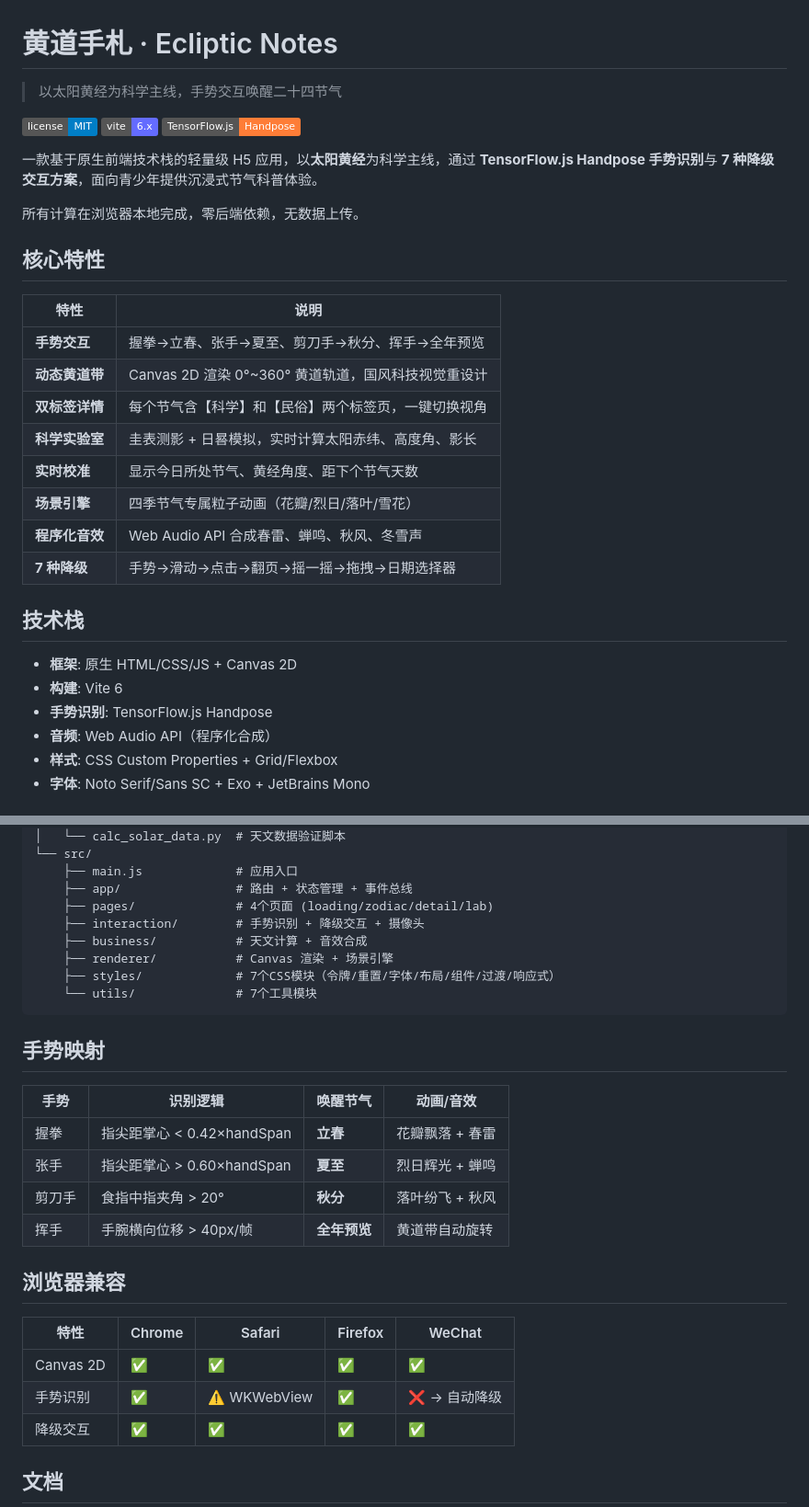
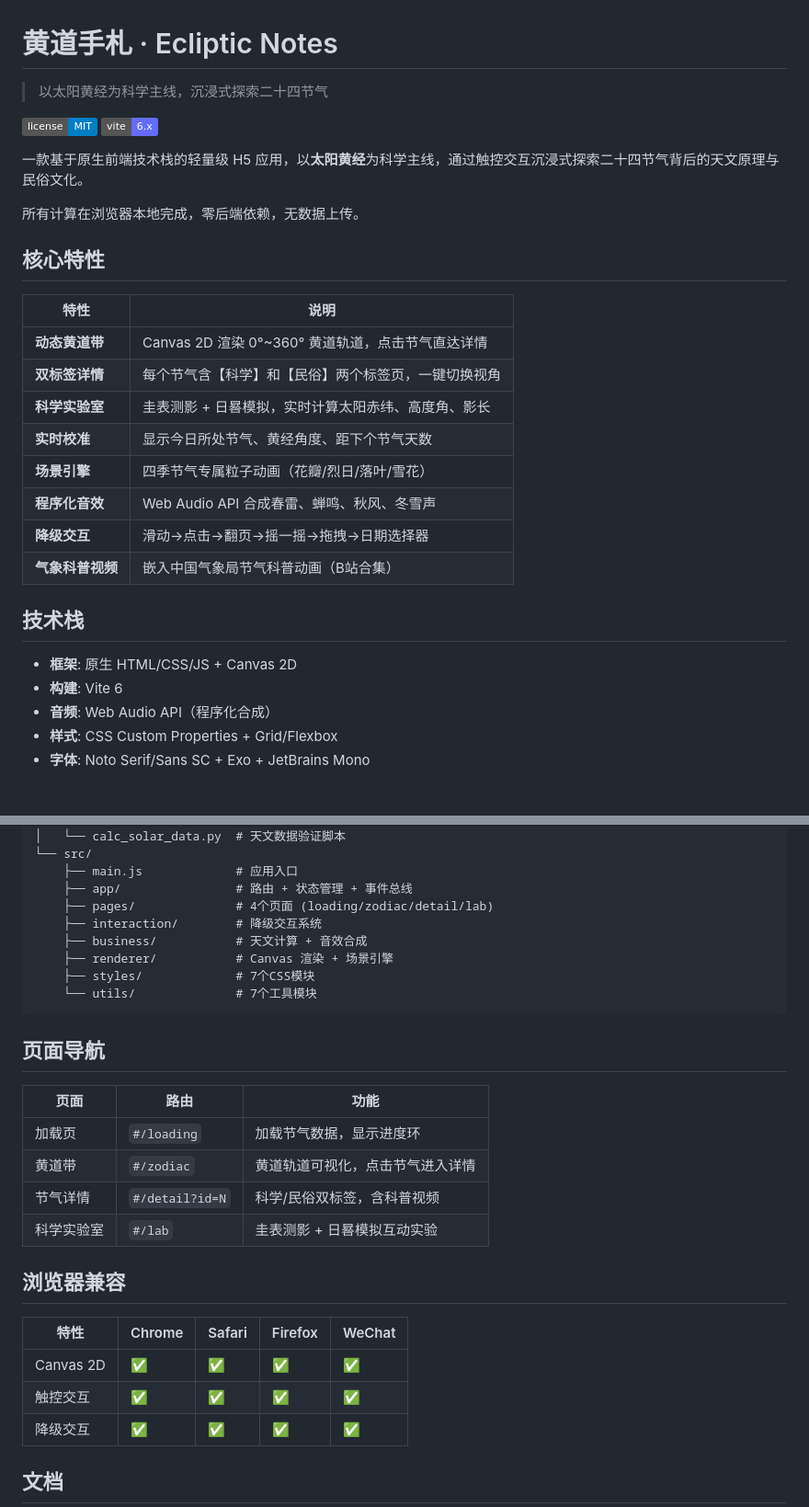
Before and after one commit to Clove-48/solar_terms, a Markdown page: README.md, 2 parts joined by grey strips. Shown at 92% size. Rendered like a GitHub page; badges without logos.

Commit message:
docs: 同步 README.md 移除手势识别相关内容
- 移除 TensorFlow.js Handpose 徽章
- 移除手势交互描述（改为触控交互）
- 移除手势映射表
- 更新技术栈列表（移除 TF.js 相关项）
- 更新核心特性（移除手势交互条目）
- 更新浏览器兼容表格（移除手势识别行）
- 更新项目结构描述（interaction 目录简化为降级交互系统）

````diff
--- a/README.md
+++ b/README.md
@@ -1,12 +1,11 @@
 # 黄道手札 · Ecliptic Notes
 
-> 以太阳黄经为科学主线，手势交互唤醒二十四节气
+> 以太阳黄经为科学主线，沉浸式探索二十四节气
 
 [![License](https://img.shields.io/badge/license-MIT-blue.svg)](LICENSE)
 [![Vite](https://img.shields.io/badge/vite-6.x-646CFF.svg)](https://vitejs.dev)
-[![TensorFlow.js](https://img.shields.io/badge/TensorFlow.js-Handpose-orange.svg)](https://www.tensorflow.org/js)
 
-一款基于原生前端技术栈的轻量级 H5 应用，以**太阳黄经**为科学主线，通过 **TensorFlow.js Handpose 手势识别**与 **7 种降级交互方案**，面向青少年提供沉浸式节气科普体验。
+一款基于原生前端技术栈的轻量级 H5 应用，以**太阳黄经**为科学主线，通过触控交互沉浸式探索二十四节气背后的天文原理与民俗文化。
 
 所有计算在浏览器本地完成，零后端依赖，无数据上传。
 
@@ -14,20 +13,19 @@
 
 | 特性 | 说明 |
 |------|------|
-| **手势交互** | 握拳→立春、张手→夏至、剪刀手→秋分、挥手→全年预览 |
-| **动态黄道带** | Canvas 2D 渲染 0°~360° 黄道轨道，国风科技视觉重设计 |
+| **动态黄道带** | Canvas 2D 渲染 0°~360° 黄道轨道，点击节气直达详情 |
 | **双标签详情** | 每个节气含【科学】和【民俗】两个标签页，一键切换视角 |
 | **科学实验室** | 圭表测影 + 日晷模拟，实时计算太阳赤纬、高度角、影长 |
 | **实时校准** | 显示今日所处节气、黄经角度、距下个节气天数 |
 | **场景引擎** | 四季节气专属粒子动画（花瓣/烈日/落叶/雪花） |
 | **程序化音效** | Web Audio API 合成春雷、蝉鸣、秋风、冬雪声 |
-| **7 种降级** | 手势→滑动→点击→翻页→摇一摇→拖拽→日期选择器 |
+| **降级交互** | 滑动→点击→翻页→摇一摇→拖拽→日期选择器 |
+| **气象科普视频** | 嵌入中国气象局节气科普动画（B站合集） |
 
 ## 技术栈
 
 - **框架**: 原生 HTML/CSS/JS + Canvas 2D
 - **构建**: Vite 6
-- **手势识别**: TensorFlow.js Handpose
 - **音频**: Web Audio API（程序化合成）
 - **样式**: CSS Custom Properties + Grid/Flexbox
 - **字体**: Noto Serif/Sans SC + Exo + JetBrains Mono
@@ -64,28 +62,28 @@ solar_terms/
     ├── main.js             # 应用入口
     ├── app/                # 路由 + 状态管理 + 事件总线
     ├── pages/              # 4个页面 (loading/zodiac/detail/lab)
-    ├── interaction/        # 手势识别 + 降级交互 + 摄像头
+    ├── interaction/        # 降级交互系统
     ├── business/           # 天文计算 + 音效合成
     ├── renderer/           # Canvas 渲染 + 场景引擎
-    ├── styles/             # 7个CSS模块（令牌/重置/字体/布局/组件/过渡/响应式）
+    ├── styles/             # 7个CSS模块
     └── utils/              # 7个工具模块
 ```
 
-## 手势映射
+## 页面导航
 
-| 手势 | 识别逻辑 | 唤醒节气 | 动画/音效 |
-|------|---------|---------|----------|
-| 握拳 | 指尖距掌心 < 0.42×handSpan | **立春** | 花瓣飘落 + 春雷 |
-| 张手 | 指尖距掌心 > 0.60×handSpan | **夏至** | 烈日辉光 + 蝉鸣 |
-| 剪刀手 | 食指中指夹角 > 20° | **秋分** | 落叶纷飞 + 秋风 |
-| 挥手 | 手腕横向位移 > 40px/帧 | **全年预览** | 黄道带自动旋转 |
+| 页面 | 路由 | 功能 |
+|------|------|------|
+| 加载页 | `#/loading` | 加载节气数据，显示进度环 |
+| 黄道带 | `#/zodiac` | 黄道轨道可视化，点击节气进入详情 |
+| 节气详情 | `#/detail?id=N` | 科学/民俗双标签，含科普视频 |
+| 科学实验室 | `#/lab` | 圭表测影 + 日晷模拟互动实验 |
 
 ## 浏览器兼容
 
 | 特性 | Chrome | Safari | Firefox | WeChat |
 |------|--------|--------|---------|--------|
 | Canvas 2D | ✅ | ✅ | ✅ | ✅ |
-| 手势识别 | ✅ | ⚠️ WKWebView | ✅ | ❌ → 自动降级 |
+| 触控交互 | ✅ | ✅ | ✅ | ✅ |
 | 降级交互 | ✅ | ✅ | ✅ | ✅ |
 
 ## 文档
````
